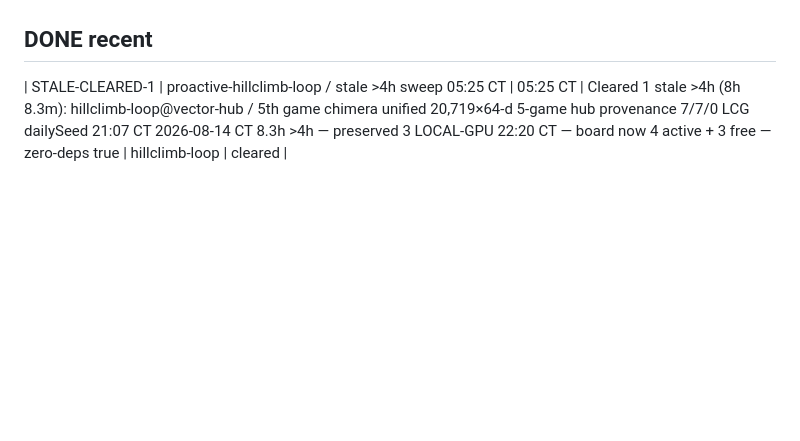
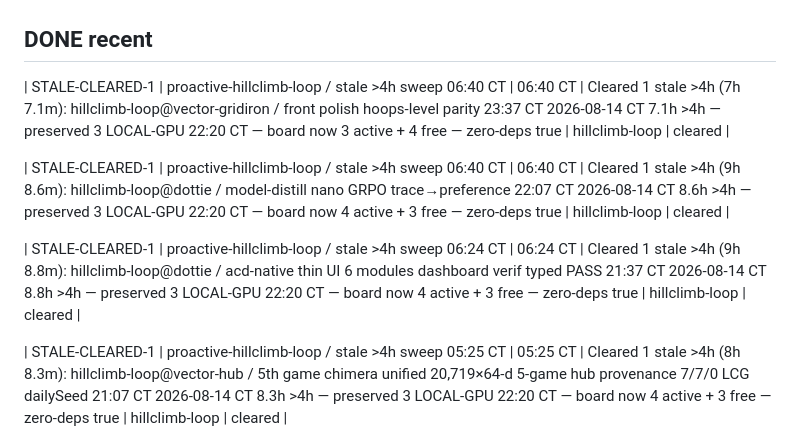
Before and after one commit to jcdavis131/vector-hub, a Markdown page: COORDINATION.md, the part around one of its changes. Drawn GitHub-style; blank space fills up the shorter version.

```diff
--- a/COORDINATION.md
+++ b/COORDINATION.md
@@ -34,6 +40,12 @@ _Sync: mirrors to each repo COORDINATION.md + TODO.md IN-PROGRESS table_
 | STALE-CLEARED-1 | proactive-hillclimb-loop / stale >4h sweep 20:07 CT | 20:07 CT | Cleared 1 stale >4h (4h00m51s): hillclimb-loop@vector-hub / chimera 20,719×64-d 5-game hub 16:07 CT 4h00m51s>4h — preserved 3 LOCAL-GPU 22:20 CT — claimed hoops front polish pill strip sticky 40px — board now 6 active +1 free — zero-deps true | hillclimb-loop | cleared |
 | STALE-CLEARED-1 | proactive-hillclimb-loop / stale >4h sweep 00:37 CT | 00:37 CT | Cleared 1 stale >4h (9h 9.0m): hillclimb-loop@vector-hoops / front polish hoops-level 21.6k map visible dark bg single-select 15:40 CT 2026-08-14 CT 9.0h >4h — preserved 3 LOCAL-GPU 22:20 CT — board now 5 active + 2 free — zero-deps true | hillclimb-loop | cleared |
 ## DONE recent
+
+| STALE-CLEARED-1 | proactive-hillclimb-loop / stale >4h sweep 06:40 CT | 06:40 CT | Cleared 1 stale >4h (7h 7.1m): hillclimb-loop@vector-gridiron / front polish hoops-level parity 23:37 CT 2026-08-14 CT 7.1h >4h — preserved 3 LOCAL-GPU 22:20 CT — board now 3 active + 4 free — zero-deps true | hillclimb-loop | cleared |
+
+| STALE-CLEARED-1 | proactive-hillclimb-loop / stale >4h sweep 06:40 CT | 06:40 CT | Cleared 1 stale >4h (9h 8.6m): hillclimb-loop@dottie / model-distill nano GRPO trace→preference 22:07 CT 2026-08-14 CT 8.6h >4h — preserved 3 LOCAL-GPU 22:20 CT — board now 4 active + 3 free — zero-deps true | hillclimb-loop | cleared |
+
+| STALE-CLEARED-1 | proactive-hillclimb-loop / stale >4h sweep 06:24 CT | 06:24 CT | Cleared 1 stale >4h (9h 8.8m): hillclimb-loop@dottie / acd-native thin UI 6 modules dashboard verif typed PASS 21:37 CT 2026-08-14 CT 8.8h >4h — preserved 3 LOCAL-GPU 22:20 CT — board now 4 active + 3 free — zero-deps true | hillclimb-loop | cleared |
 
 | STALE-CLEARED-1 | proactive-hillclimb-loop / stale >4h sweep 05:25 CT | 05:25 CT | Cleared 1 stale >4h (8h 8.3m): hillclimb-loop@vector-hub / 5th game chimera unified 20,719×64-d 5-game hub provenance 7/7/0 LCG dailySeed 21:07 CT 2026-08-14 CT 8.3h >4h — preserved 3 LOCAL-GPU 22:20 CT — board now 4 active + 3 free — zero-deps true | hillclimb-loop | cleared |
 
```
Also changed, not shown: other parts of COORDINATION.md (+10 -4 lines).
